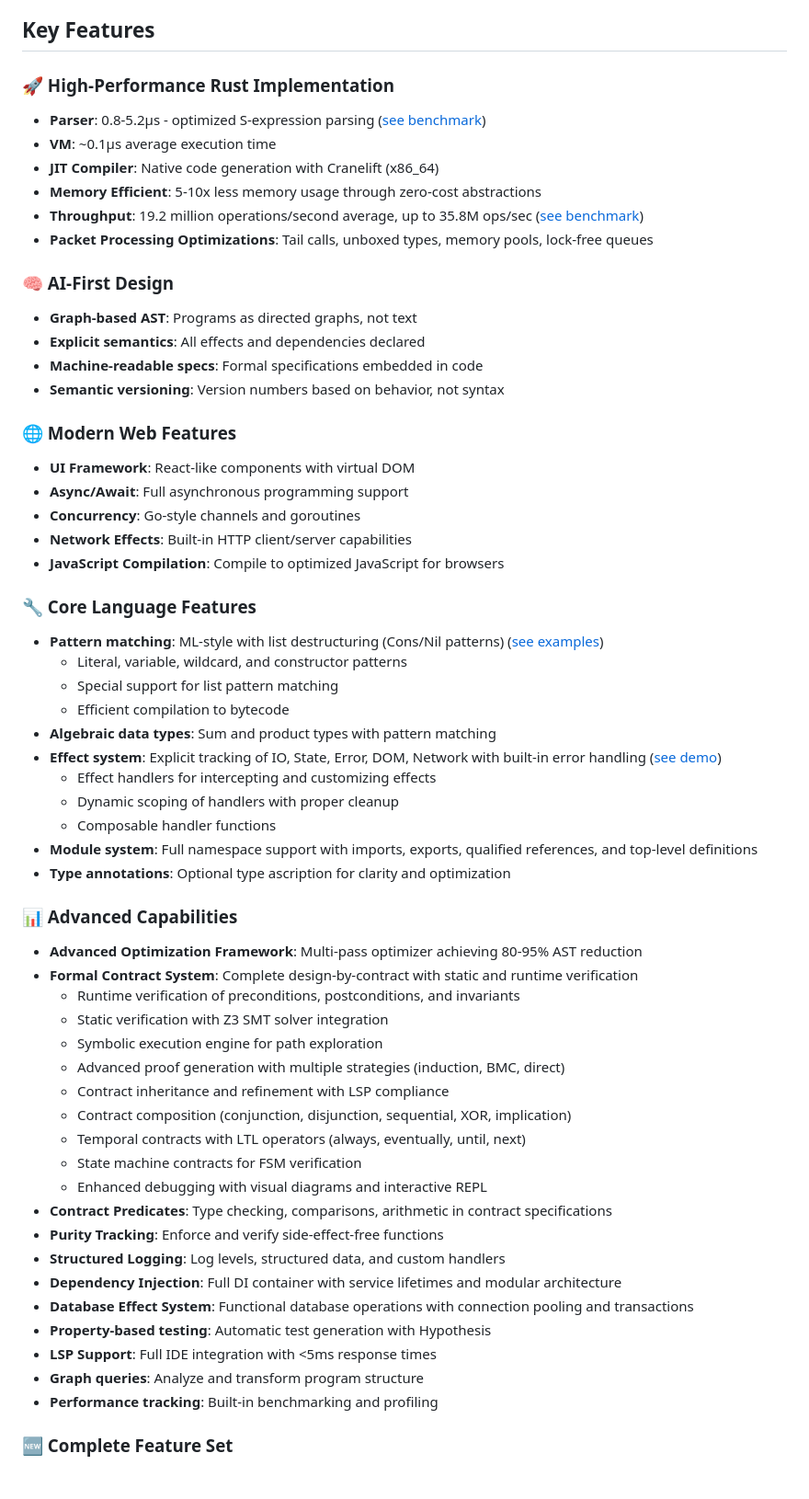
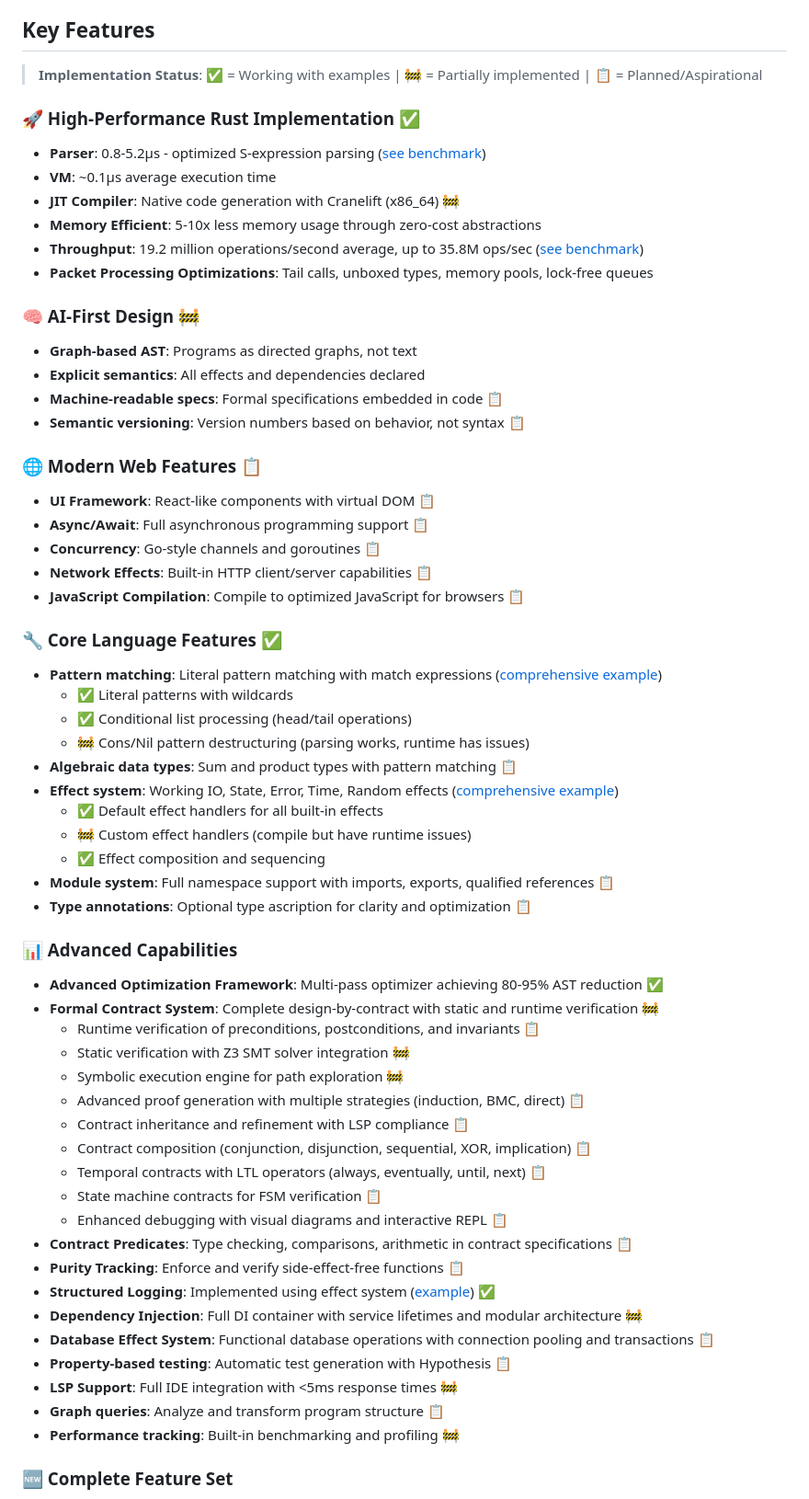
Before and after one commit to beamsjr/FluentAI, a Markdown page: README.md, the part around one of its changes. Shown at 92% size. Rendered like a GitHub page.

```diff
--- a/README.md
+++ b/README.md
@@ -20,61 +72,63 @@ FluentAI is an experimental programming language designed for AI systems rather
 
 ## Key Features
 
-### 🚀 High-Performance Rust Implementation
+> **Implementation Status**: ✅ = Working with examples | 🚧 = Partially implemented | 📋 = Planned/Aspirational
+
+### 🚀 High-Performance Rust Implementation ✅
 - **Parser**: 0.8-5.2µs - optimized S-expression parsing ([see benchmark](rust/benchmarks/parser_benchmark.rs))
 - **VM**: ~0.1µs average execution time
-- **JIT Compiler**: Native code generation with Cranelift (x86_64)
+- **JIT Compiler**: Native code generation with Cranelift (x86_64) 🚧
 - **Memory Efficient**: 5-10x less memory usage through zero-cost abstractions
 - **Throughput**: 19.2 million operations/second average, up to 35.8M ops/sec ([see benchmark](rust/benchmarks/throughput_benchmark.rs))
 - **Packet Processing Optimizations**: Tail calls, unboxed types, memory pools, lock-free queues
 
-### 🧠 AI-First Design
+### 🧠 AI-First Design 🚧
 - **Graph-based AST**: Programs as directed graphs, not text
 - **Explicit semantics**: All effects and dependencies declared
-- **Machine-readable specs**: Formal specifications embedded in code
-- **Semantic versioning**: Version numbers based on behavior, not syntax
-
-### 🌐 Modern Web Features
-- **UI Framework**: React-like components with virtual DOM
-- **Async/Await**: Full asynchronous programming support
-- **Concurrency**: Go-style channels and goroutines
-- **Network Effects**: Built-in HTTP client/server capabilities
-- **JavaScript Compilation**: Compile to optimized JavaScript for browsers
-
-### 🔧 Core Language Features
-- **Pattern matching**: ML-style with list destructuring (Cons/Nil patterns) ([see examples](rust/examples/pattern_matching.ai))
-  - Literal, variable, wildcard, and constructor patterns
-  - Special support for list pattern matching
-  - Efficient compilation to bytecode
-- **Algebraic data types**: Sum and product types with pattern matching
-- **Effect system**: Explicit tracking of IO, State, Error, DOM, Network with built-in error handling ([see demo](rust/examples/effects_demo.ai))
-  - Effect handlers for intercepting and customizing effects
-  - Dynamic scoping of handlers with proper cleanup
-  - Composable handler functions
-- **Module system**: Full namespace support with imports, exports, qualified references, and top-level definitions
-- **Type annotations**: Optional type ascription for clarity and optimization
+- **Machine-readable specs**: Formal specifications embedded in code 📋
+- **Semantic versioning**: Version numbers based on behavior, not syntax 📋
+
+### 🌐 Modern Web Features 📋
+- **UI Framework**: React-like components with virtual DOM 📋
+- **Async/Await**: Full asynchronous programming support 📋
+- **Concurrency**: Go-style channels and goroutines 📋
+- **Network Effects**: Built-in HTTP client/server capabilities 📋
+- **JavaScript Compilation**: Compile to optimized JavaScript for browsers 📋
+
+### 🔧 Core Language Features ✅
+- **Pattern matching**: Literal pattern matching with match expressions ([comprehensive example](rust/examples/pattern_matching_comprehensive.ai))
+  - ✅ Literal patterns with wildcards
+  - ✅ Conditional list processing (head/tail operations)
+  - 🚧 Cons/Nil pattern destructuring (parsing works, runtime has issues)
+- **Algebraic data types**: Sum and product types with pattern matching 📋
+- **Effect system**: Working IO, State, Error, Time, Random effects ([comprehensive example](rust/examples/effects_comprehensive.ai))
+  - ✅ Default effect handlers for all built-in effects
+  - 🚧 Custom effect handlers (compile but have runtime issues)
+  - ✅ Effect composition and sequencing
+- **Module system**: Full namespace support with imports, exports, qualified references 📋
+- **Type annotations**: Optional type ascription for clarity and optimization 📋
 
 ### 📊 Advanced Capabilities
-- **Advanced Optimization Framework**: Multi-pass optimizer achieving 80-95% AST reduction
-- **Formal Contract System**: Complete design-by-contract with static and runtime verification
-  - Runtime verification of preconditions, postconditions, and invariants
-  - Static verification with Z3 SMT solver integration
-  - Symbolic execution engine for path exploration
-  - Advanced proof generation with multiple strategies (induction, BMC, direct)
-  - Contract inheritance and refinement with LSP compliance
-  - Contract composition (conjunction, disjunction, sequential, XOR, implication)
-  - Temporal contracts with LTL operators (always, eventually, until, next)
-  - State machine contracts for FSM verification
-  - Enhanced debugging with visual diagrams and interactive REPL
-- **Contract Predicates**: Type checking, comparisons, arithmetic in contract specifications
-- **Purity Tracking**: Enforce and verify side-effect-free functions
-- **Structured Logging**: Log levels, structured data, and custom handlers
-- **Dependency Injection**: Full DI container with service lifetimes and modular architecture
-- **Database Effect System**: Functional database operations with connection pooling and transactions
-- **Property-based testing**: Automatic test generation with Hypothesis
-- **LSP Support**: Full IDE integration with <5ms response times
-- **Graph queries**: Analyze and transform program structure
-- **Performance tracking**: Built-in benchmarking and profiling
+- **Advanced Optimization Framework**: Multi-pass optimizer achieving 80-95% AST reduction ✅
+- **Formal Contract System**: Complete design-by-contract with static and runtime verification 🚧
+  - Runtime verification of preconditions, postconditions, and invariants 📋
+  - Static verification with Z3 SMT solver integration 🚧
+  - Symbolic execution engine for path exploration 🚧
+  - Advanced proof generation with multiple strategies (induction, BMC, direct) 📋
+  - Contract inheritance and refinement with LSP compliance 📋
+  - Contract composition (conjunction, disjunction, sequential, XOR, implication) 📋
+  - Temporal contracts with LTL operators (always, eventually, until, next) 📋
+  - State machine contracts for FSM verification 📋
+  - Enhanced debugging with visual diagrams and interactive REPL 📋
+- **Contract Predicates**: Type checking, comparisons, arithmetic in contract specifications 📋
+- **Purity Tracking**: Enforce and verify side-effect-free functions 📋
+- **Structured Logging**: Implemented using effect system ([example](rust/examples/logging_example.ai)) ✅
+- **Dependency Injection**: Full DI container with service lifetimes and modular architecture 🚧
+- **Database Effect System**: Functional database operations with connection pooling and transactions 📋
+- **Property-based testing**: Automatic test generation with Hypothesis 📋
+- **LSP Support**: Full IDE integration with <5ms response times 🚧
+- **Graph queries**: Analyze and transform program structure 📋
+- **Performance tracking**: Built-in benchmarking and profiling 🚧
 
 ### 🆕 Complete Feature Set
 - **Reactive State System**: Automatic dependency tracking and update scheduling
```
Also changed, not shown: other parts of README.md (+201 -151 lines).
